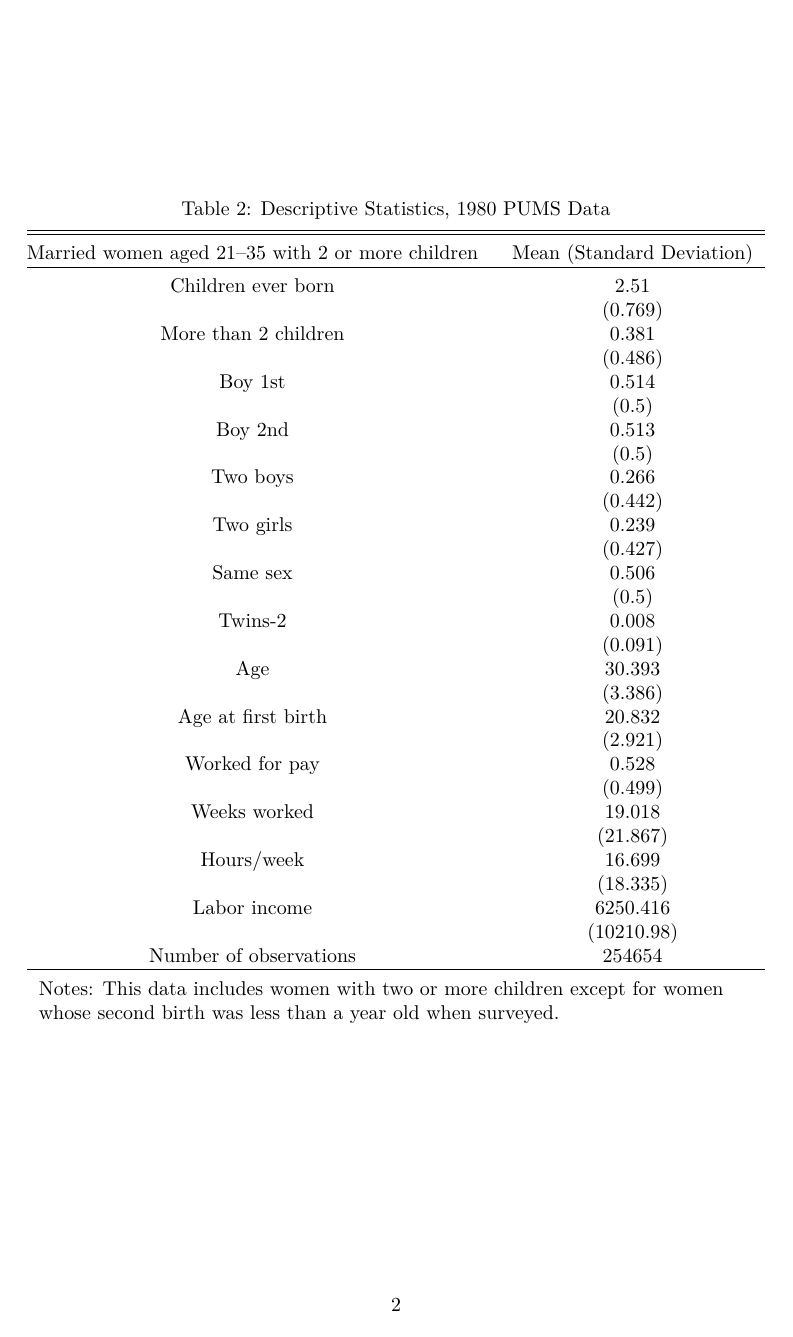
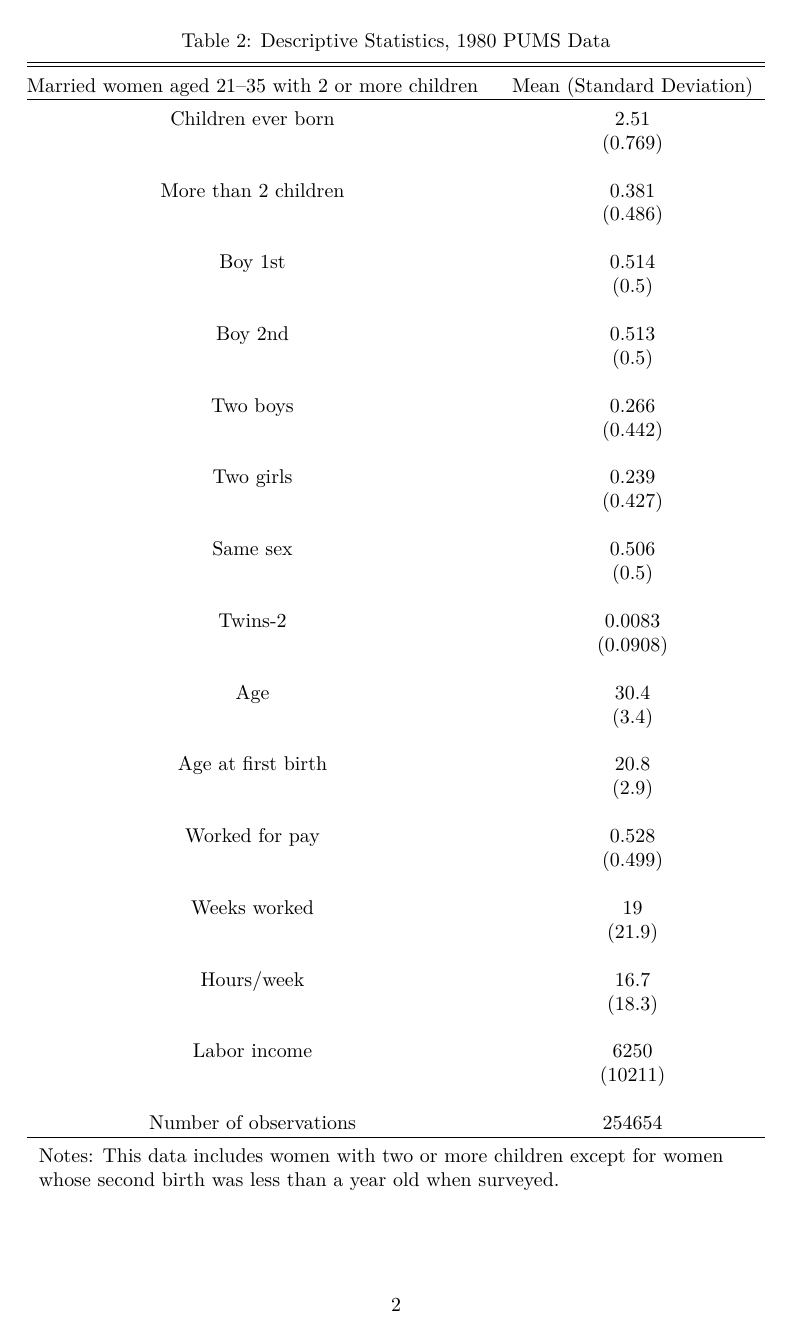
Before and after one commit to nfra/CausalInferenceCourseHomework, an R Markdown document (Assignment2_IV/writing/assignment2_iv.Rmd): page 2 of 2. The pictures show the output file Assignment2_IV/writing/assignment2_iv.pdf that the author committed with the source.

Commit message:
cleaned up tables 1 & 2

````diff
--- a/Assignment2_IV/writing/assignment2_iv.Rmd
+++ b/Assignment2_IV/writing/assignment2_iv.Rmd
@@ -55,7 +55,28 @@ stargazer(
 )
 ```
 
-```{r results='asis', echo=FALSE}
+
+
+
+
+
+
+
+
+
+
+
+
+
+
+
+
+
+
+
+
+
+```{r table2, results='asis', echo=FALSE}
 
 # make a table of descriptive statistics of the women
 
@@ -67,62 +88,90 @@ pums80$twogirls <- as.numeric(eval(pums80$boy1st + pums80$boy2nd == 0))
 
 
 row_names_column_2 <- c('Children ever born',
-                      '',
+                      ' ',
+                      '  ',
                       'More than 2 children',
+                      '   ',
+                      '    ',
+                      'Boy 1st',
+                      '     ',
+                      '      ',
+                      'Boy 2nd',
+                      '       ',
                       '        ',
-                      'Boy 1st',
-                      '  ',
-                      'Boy 2nd',
-                      '   ',
                       'Two boys',
-                      '    ',
+                      '         ',
+                      '          ',
                       'Two girls',
-                      '     ',
+                      '           ',
+                      '            ',
                       'Same sex',
-                      '      ',
+                      '             ',
+                      '              ',
                       'Twins-2',
-                      '       ',
+                      '               ',
+                      '                ',
                       'Age',
-                      ' ',
+                      '                 ',
+                      '                  ',
                       'Age at first birth',
-                      '         ',
+                      '                   ',
+                      '                    ',
                       'Worked for pay',
-                      '          ',
+                      '                     ',
+                      '                      ',
                       'Weeks worked',
-                      '           ',
+                      '                       ',
+                      '                        ',
                       'Hours/week',
-                      '            ',
+                      '                         ',
+                      '                          ',
                       'Labor income',
-                      '             ',
+                      '                           ',
+                      '                            ',
                       'Number of observations')
 values_column_2 <- c(round(mean(pums80$kidcount), 2),
                    paste('(', round(sd(pums80$kidcount), 3), ')', sep=''),
+                   '',
                    round(mean(pums80$threepluskids), 3),
                    paste('(', round(sd(pums80$threepluskids), 3), ')', sep=''),
+                   '',
                    round(mean(pums80$boy1st), 3),
                    paste('(', round(sd(pums80$boy1st), 3), ')', sep=''),
+                   '',
                    round(mean(pums80$boy2nd), 3),
                    paste('(', round(sd(pums80$boy2nd), 3), ')', sep=''),
+                   '',
                    round(mean(pums80$twoboys), 3),
                    paste('(', round(sd(pums80$twoboys), 3), ')', sep=''),
+                   '',
                    round(mean(pums80$twogirls), 3),
                    paste('(', round(sd(pums80$twogirls), 3), ')', sep=''),
+                   '',
                    round(mean(pums80$samesex), 3),
                    paste('(', round(sd(pums80$samesex), 3), ')', sep=''),
-                   round(mean(pums80$multi2nd), 3),
-                   paste('(', round(sd(pums80$multi2nd), 3), ')', sep=''),
-                   round(mean(pums80$agem1), 3),
-                   paste('(', round(sd(pums80$agem1), 3), ')', sep=''),
-                   round(mean(pums80$agefstm), 3),
-                   paste('(', round(sd(pums80$agefstm), 3), ')', sep=''),
+                   '',
+                   round(mean(pums80$multi2nd), 4),
+                   paste('(', round(sd(pums80$multi2nd), 4), ')', sep=''),
+                   '',
+                   round(mean(pums80$agem1), 1),
+                   paste('(', round(sd(pums80$agem1), 1), ')', sep=''),
+                   '',
+                   round(mean(pums80$agefstm), 1),
+                   paste('(', round(sd(pums80$agefstm), 1), ')', sep=''),
+                   '',
                    round(mean(pums80$workedm), 3),
                    paste('(', round(sd(pums80$workedm), 3), ')', sep=''),
-                   round(mean(pums80$weeksm1), 3),
-                   paste('(', round(sd(pums80$weeksm1), 3), ')', sep=''),
-                   round(mean(pums80$hourswm), 3),
-                   paste('(', round(sd(pums80$hourswm), 3), ')', sep=''),
-                   round(mean(pums80$incomem), 3),
-                   paste('(', round(sd(pums80$incomem), 3), ')', sep=''),
+                   '',
+                   round(mean(pums80$weeksm1), 1),
+                   paste('(', round(sd(pums80$weeksm1), 1), ')', sep=''),
+                   '',
+                   round(mean(pums80$hourswm), 1),
+                   paste('(', round(sd(pums80$hourswm), 1), ')', sep=''),
+                   '',
+                   round(mean(pums80$incomem), 0),
+                   paste('(', round(sd(pums80$incomem), 0), ')', sep=''),
+                   '',
                    nrow(pums80)
                   )
 
````
Also changed, not shown: Assignment2_IV/writing/assignment2_iv.pdf, Assignment2_IV/writing/assignment2_iv.Rmd (8 more changed lines), 1 other file.
